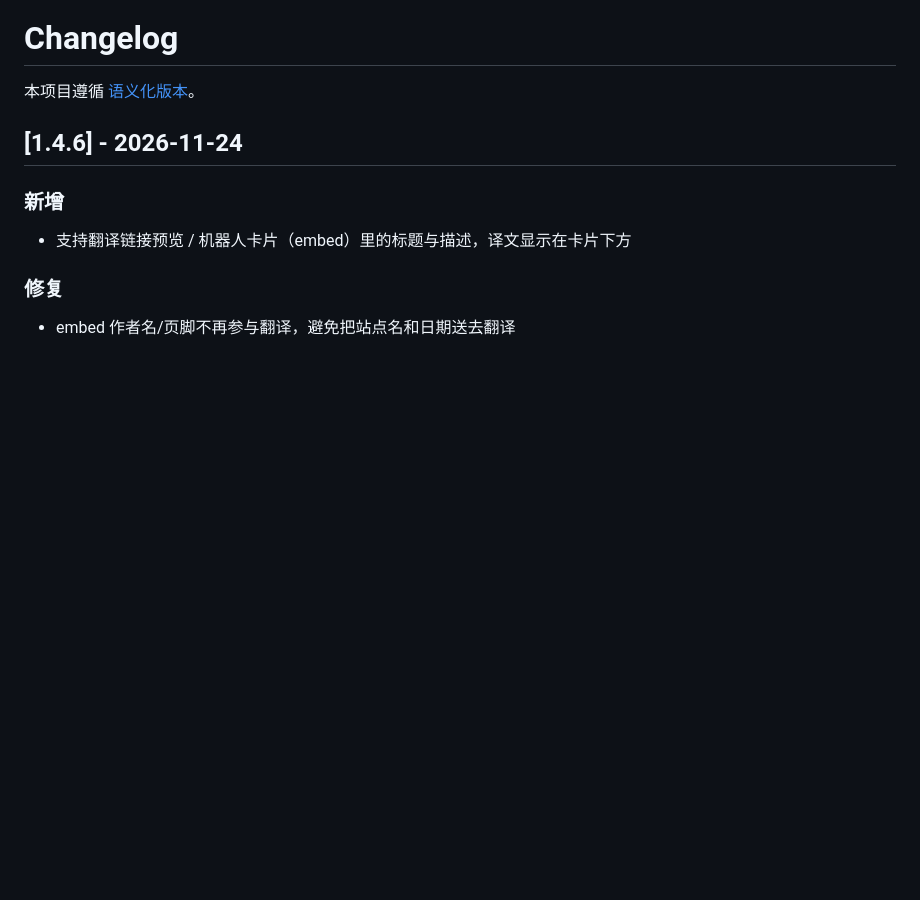
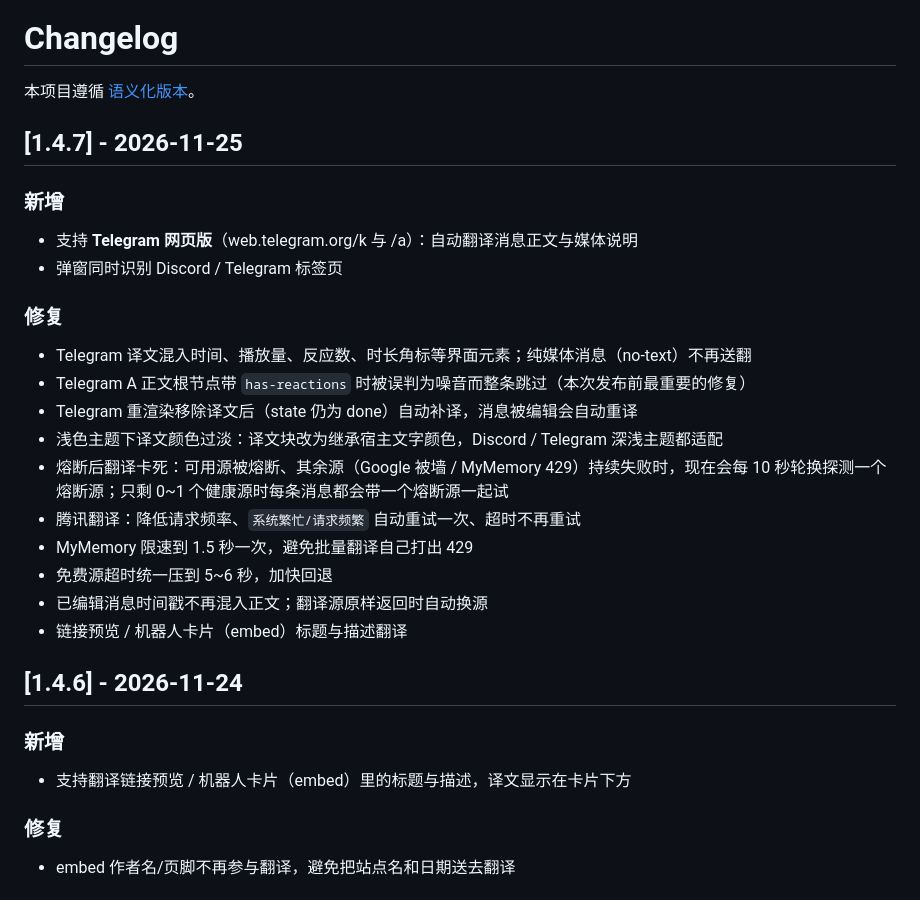
Before and after one commit to MrC2333/discord-web-translator, a Markdown page: CHANGELOG.md, the part around the change. Drawn GitHub-style; blank space fills up the shorter version.

```diff
--- a/CHANGELOG.md
+++ b/CHANGELOG.md
@@ -1,6 +1,24 @@
 # Changelog
 
 本项目遵循 [语义化版本](https://semver.org/lang/zh-CN/)。
+
+## [1.4.7] - 2026-11-25
+
+### 新增
+- 支持 **Telegram 网页版**（web.telegram.org/k 与 /a）：自动翻译消息正文与媒体说明
+- 弹窗同时识别 Discord / Telegram 标签页
+
+### 修复
+- Telegram 译文混入时间、播放量、反应数、时长角标等界面元素；纯媒体消息（no-text）不再送翻
+- Telegram A 正文根节点带 `has-reactions` 时被误判为噪音而整条跳过（本次发布前最重要的修复）
+- Telegram 重渲染移除译文后（state 仍为 done）自动补译，消息被编辑会自动重译
+- 浅色主题下译文颜色过淡：译文块改为继承宿主文字颜色，Discord / Telegram 深浅主题都适配
+- 熔断后翻译卡死：可用源被熔断、其余源（Google 被墙 / MyMemory 429）持续失败时，现在会每 10 秒轮换探测一个熔断源；只剩 0~1 个健康源时每条消息都会带一个熔断源一起试
+- 腾讯翻译：降低请求频率、`系统繁忙/请求频繁` 自动重试一次、超时不再重试
+- MyMemory 限速到 1.5 秒一次，避免批量翻译自己打出 429
+- 免费源超时统一压到 5~6 秒，加快回退
+- 已编辑消息时间戳不再混入正文；翻译源原样返回时自动换源
+- 链接预览 / 机器人卡片（embed）标题与描述翻译
 
 ## [1.4.6] - 2026-11-24
 
```
Also changed, not shown: README.md (+28 -7 lines), docs/telegram-demo.png (added), docs/telegram-light.png (added), 13 other files.
